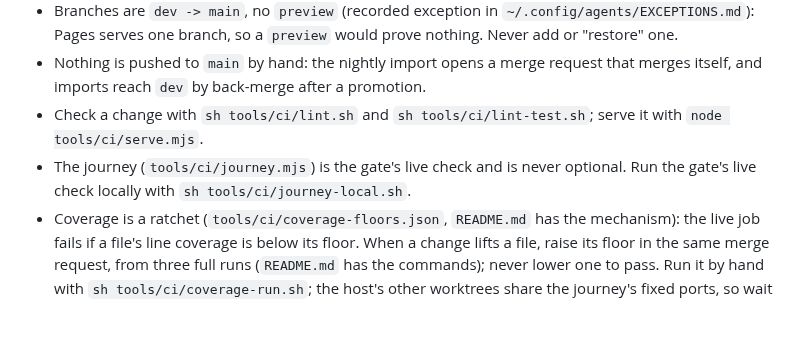
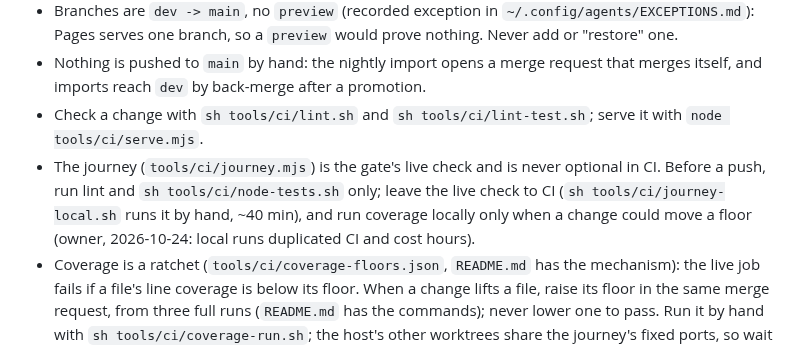
Before and after one commit to tomlawesome/orbit-site, a Markdown page: AGENTS.md, the part around the change. GitHub-like rendering; blank space fills up the shorter version.

Commit message:
AGENTS.md: before a push, lint and Node tests only; the live check is CI's

```diff
--- a/AGENTS.md
+++ b/AGENTS.md
@@ -14,7 +14,7 @@ Only what the global instructions and shared skills do not already cover.
 - Branches are `dev -> main`, no `preview` (recorded exception in `~/.config/agents/EXCEPTIONS.md`): Pages serves one branch, so a `preview` would prove nothing. Never add or "restore" one.
 - Nothing is pushed to `main` by hand: the nightly import opens a merge request that merges itself, and imports reach `dev` by back-merge after a promotion.
 - Check a change with `sh tools/ci/lint.sh` and `sh tools/ci/lint-test.sh`; serve it with `node tools/ci/serve.mjs`.
-- The journey (`tools/ci/journey.mjs`) is the gate's live check and is never optional. Run the gate's live check locally with `sh tools/ci/journey-local.sh`.
+- The journey (`tools/ci/journey.mjs`) is the gate's live check and is never optional in CI. Before a push, run lint and `sh tools/ci/node-tests.sh` only; leave the live check to CI (`sh tools/ci/journey-local.sh` runs it by hand, ~40 min), and run coverage locally only when a change could move a floor (owner, 2026-10-24: local runs duplicated CI and cost hours).
 - Coverage is a ratchet (`tools/ci/coverage-floors.json`, `README.md` has the mechanism): the live job fails if a file's line coverage is below its floor. When a change lifts a file, raise its floor in the same merge request, from three full runs (`README.md` has the commands); never lower one to pass. Run it by hand with `sh tools/ci/coverage-run.sh`; the host's other worktrees share the journey's fixed ports, so wait until none of their journeys is running.
 - WebGL needs headed Firefox under Xvfb with software GL; headless draws no world. `journey-local.sh` does this.
 - No test depends on how fast the runner draws: CI has no GPU and shared CPUs, so timings vary wildly and prove nothing. Where the door takes a path on a speed verdict, the test forces it (`?fit=skip`, `?rich`, `?lean`, `?level=`) and checks behaviour only; the owner judges speed on real browsers (owner, 2026-10-14, after door-lows L3 failed three times on a busy runner).
```
